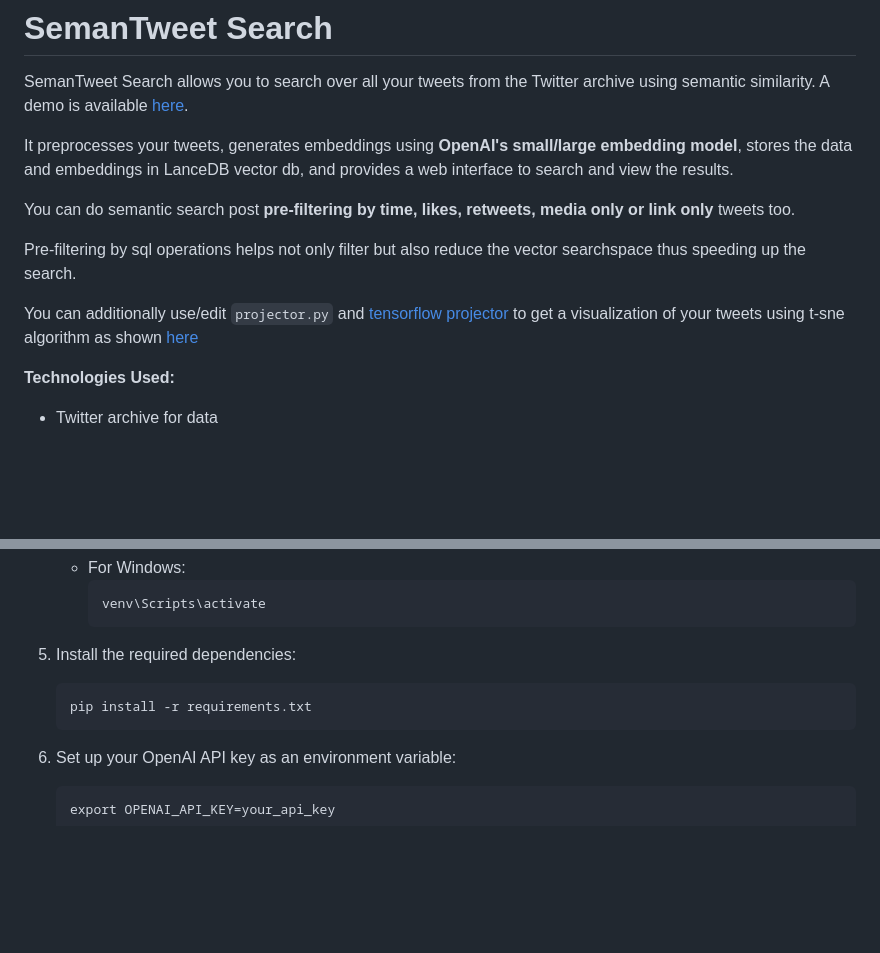
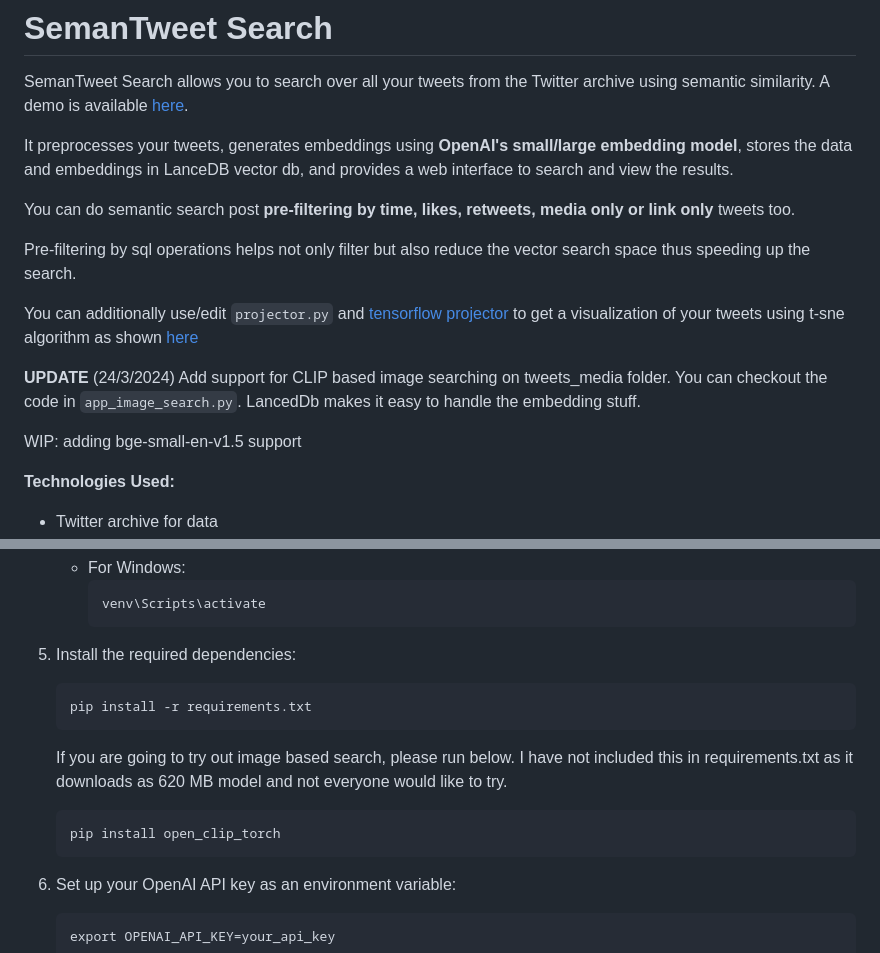
Before and after one commit to sankalp1999/semantweet-search, a Markdown page: README.md, 2 parts joined by grey strips. Rendered like a GitHub page; blank space fills up the shorter version.

Commit message:
add image search file

````diff
--- a/README.md
+++ b/README.md
@@ -6,10 +6,15 @@ It preprocesses your tweets, generates embeddings using **OpenAI's small/large e
 
 You can do semantic search post **pre-filtering by time, likes, retweets, media only or link only** tweets too.
 
-Pre-filtering by sql operations helps not only filter but also reduce the vector searchspace thus speeding up the search.
+Pre-filtering by sql operations helps not only filter but also reduce the vector search space thus speeding up the search.
 
 You can additionally use/edit `projector.py` and [tensorflow projector ](https://projector.tensorflow.org/)to get a visualization of your tweets using t-sne algorithm as shown [here](https://x.com/dejavucoder/status/1771510768053186910?s=20)
 
+**UPDATE** (24/3/2024)
+Add support for CLIP based image searching on tweets_media folder. You can checkout the code in `app_image_search.py`.
+LancedDb makes it easy to handle the embedding stuff.
+
+WIP: adding bge-small-en-v1.5 support
 
 **Technologies Used:**
 - Twitter archive for data
@@ -67,6 +72,11 @@ You can additionally use/edit `projector.py` and [tensorflow projector ](https:/
    pip install -r requirements.txt
    ```
 
+   If you are going to try out image based search, please run below. I have not included this in requirements.txt as it downloads
+   as 620 MB model and not everyone would like to try.
+   ```
+   pip install open_clip_torch
+   ```
 6. Set up your OpenAI API key as an environment variable:
 
    ```
````
